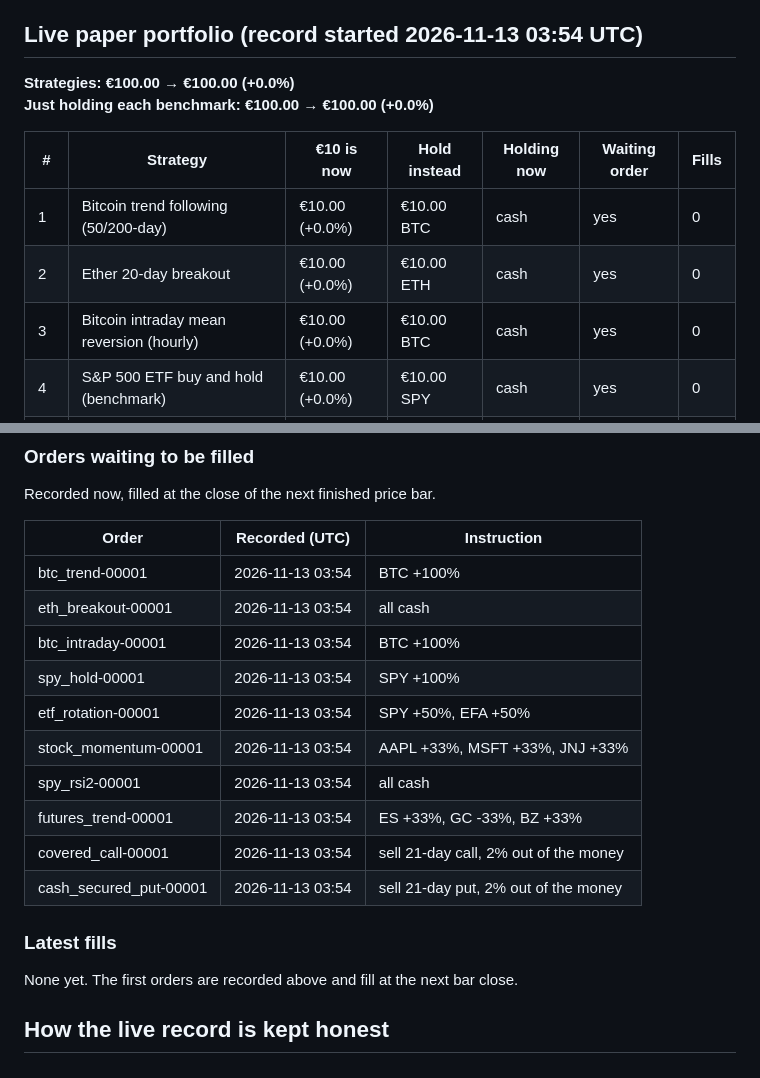
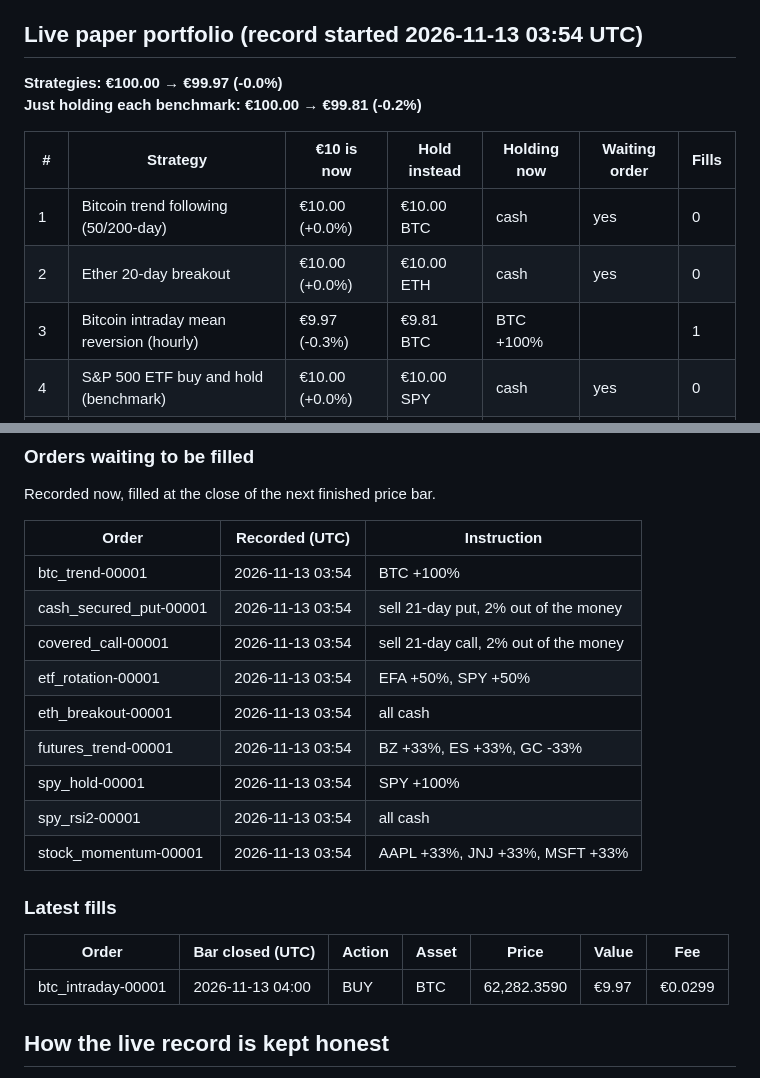
Before and after one commit to abhinav279garg/paper-trading-lab, a Markdown page: README.md, 2 parts joined by grey strips. Rendered like a GitHub page.

Commit message:
Paper-trading record (daily) [skip ci]

```diff
--- a/README.md
+++ b/README.md
@@ -6,14 +6,14 @@ _Last updated: 2026-11-13 03:54 UTC. Updated automatically by GitHub Actions._
 
 ## Live paper portfolio (record started 2026-11-13 03:54 UTC)
 
-**Strategies: €100.00 → €100.00 (+0.0%)**
-**Just holding each benchmark: €100.00 → €100.00 (+0.0%)**
+**Strategies: €100.00 → €99.97 (-0.0%)**
+**Just holding each benchmark: €100.00 → €99.81 (-0.2%)**
 
 | # | Strategy | €10 is now | Hold instead | Holding now | Waiting order | Fills |
 |---|---|---|---|---|---|---|
 | 1 | Bitcoin trend following (50/200-day) | €10.00 (+0.0%) | €10.00 BTC | cash | yes | 0 |
 | 2 | Ether 20-day breakout | €10.00 (+0.0%) | €10.00 ETH | cash | yes | 0 |
-| 3 | Bitcoin intraday mean reversion (hourly) | €10.00 (+0.0%) | €10.00 BTC | cash | yes | 0 |
+| 3 | Bitcoin intraday mean reversion (hourly) | €9.97 (-0.3%) | €9.81 BTC | BTC +100% |  | 1 |
 | 4 | S&P 500 ETF buy and hold (benchmark) | €10.00 (+0.0%) | €10.00 SPY | cash | yes | 0 |
 | 5 | ETF rotation, top 2 of 5, monthly | €10.00 (+0.0%) | €10.00 SPY | cash | yes | 0 |
 | 6 | Stock momentum, top 3 of 12, monthly | €10.00 (+0.0%) | €10.00 SPY | cash | yes | 0 |
@@ -33,19 +33,20 @@ Recorded now, filled at the close of the next finished price bar.
 | Order | Recorded (UTC) | Instruction |
 |---|---|---|
 | btc_trend-00001 | 2026-11-13 03:54 | BTC +100% |
+| cash_secured_put-00001 | 2026-11-13 03:54 | sell 21-day put, 2% out of the money |
+| covered_call-00001 | 2026-11-13 03:54 | sell 21-day call, 2% out of the money |
+| etf_rotation-00001 | 2026-11-13 03:54 | EFA +50%, SPY +50% |
 | eth_breakout-00001 | 2026-11-13 03:54 | all cash |
-| btc_intraday-00001 | 2026-11-13 03:54 | BTC +100% |
+| futures_trend-00001 | 2026-11-13 03:54 | BZ +33%, ES +33%, GC -33% |
 | spy_hold-00001 | 2026-11-13 03:54 | SPY +100% |
-| etf_rotation-00001 | 2026-11-13 03:54 | SPY +50%, EFA +50% |
-| stock_momentum-00001 | 2026-11-13 03:54 | AAPL +33%, MSFT +33%, JNJ +33% |
 | spy_rsi2-00001 | 2026-11-13 03:54 | all cash |
-| futures_trend-00001 | 2026-11-13 03:54 | ES +33%, GC -33%, BZ +33% |
-| covered_call-00001 | 2026-11-13 03:54 | sell 21-day call, 2% out of the money |
-| cash_secured_put-00001 | 2026-11-13 03:54 | sell 21-day put, 2% out of the money |
+| stock_momentum-00001 | 2026-11-13 03:54 | AAPL +33%, JNJ +33%, MSFT +33% |
 
 ### Latest fills
 
-None yet. The first orders are recorded above and fill at the next bar close.
+| Order | Bar closed (UTC) | Action | Asset | Price | Value | Fee |
+|---|---|---|---|---|---|---|
+| btc_intraday-00001 | 2026-11-13 04:00 | BUY | BTC | 62,282.3590 | €9.97 | €0.0299 |
 
 ## How the live record is kept honest
 
```
Also changed, not shown: other parts of README.md (+2 -2 lines), charts/backtest.png, 5 other files.
